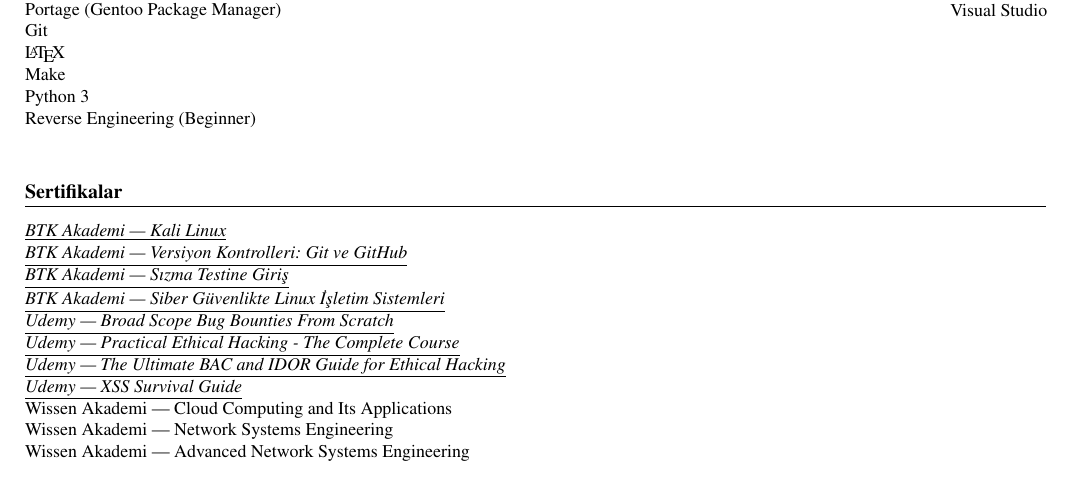
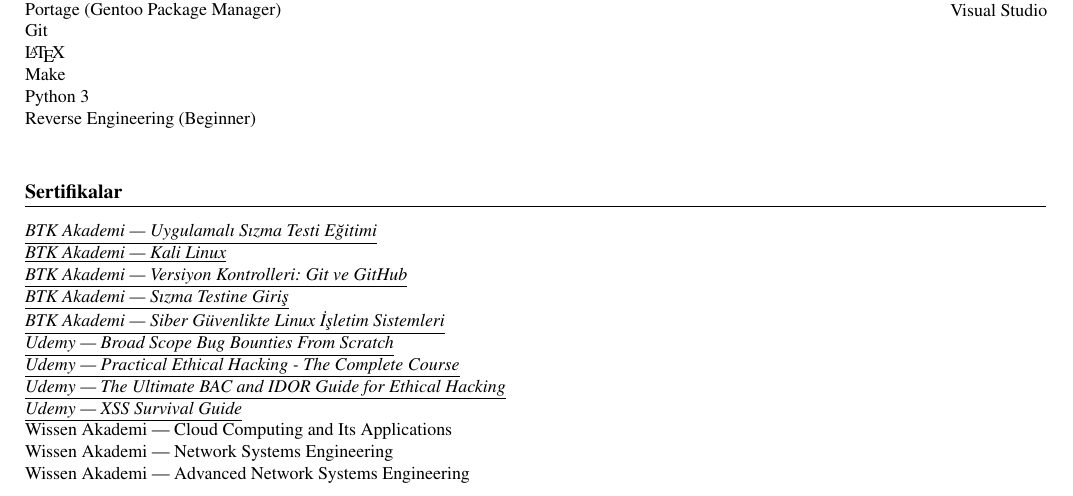
Before and after one commit to yigitemres/cv, a LaTeX CV (cvtr.tex, which reads cvref.tex): part of page 2 of 2, cut so that both start at the same text. Compiled offline with pdfLaTeX.

Commit message:
Add new certificate.

```diff
--- a/cvref.tex
+++ b/cvref.tex
@@ -85,6 +85,7 @@
 \def\mysertifikalar{
 	\section{Sertifikalar}
 	\begin{minipage}[t]{0.70\textwidth}
+		\btkakademi{xr4t0Emyk7}{BTK Akademi --- Uygulamalı Sızma Testi Eğitimi}\\
 		\btkakademi{L8dcnAr4D2}{BTK Akademi --- Kali Linux}\\
 		\btkakademi{gK2ho10Koz}{BTK Akademi --- Versiyon Kontrolleri: Git ve GitHub}\\
 		\btkakademi{WJ1SMbmn8v}{BTK Akademi --- Sızma Testine Giriş}\\
@@ -102,6 +103,7 @@
 \def\mycertificates{
 	\section{Certificates}
 	\begin{minipage}[t]{0.70\textwidth}
+		\btkakademi{xr4t0Emyk7}{BTK Akademi --- Applied Penetration Testing Training}\\
 		\btkakademi{L8dcnAr4D2}{BTK Akademi --- Kali Linux}\\
 		\btkakademi{gK2ho10Koz}{BTK Akademi --- Version Controls: Git \& GitHub}\\
 		\btkakademi{WJ1SMbmn8v}{BTK Akademi --- Introduction to Penetration Testing}\\
```
Also changed, not shown: cv.pdf, cvtr.pdf.
